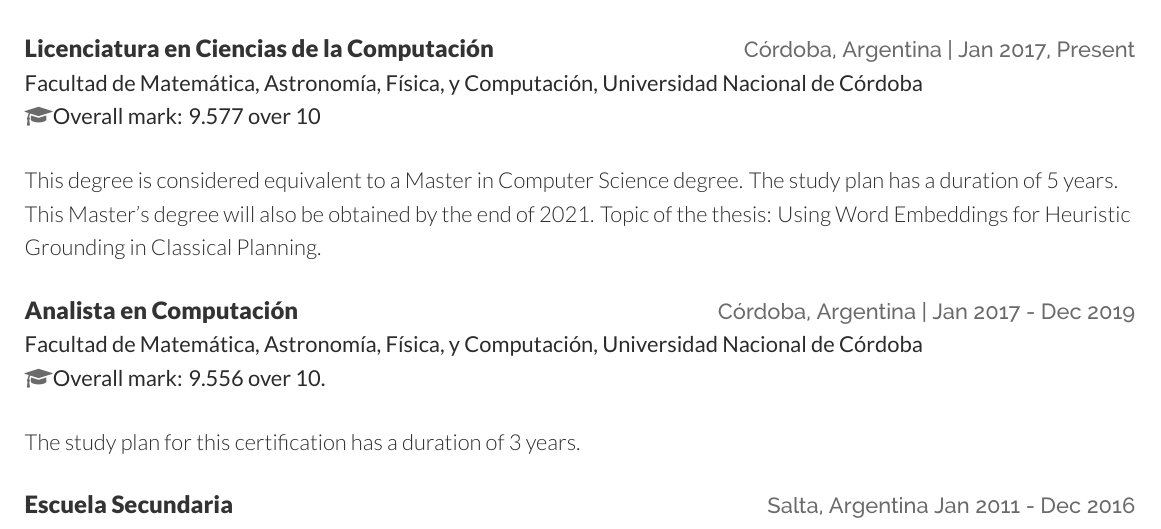
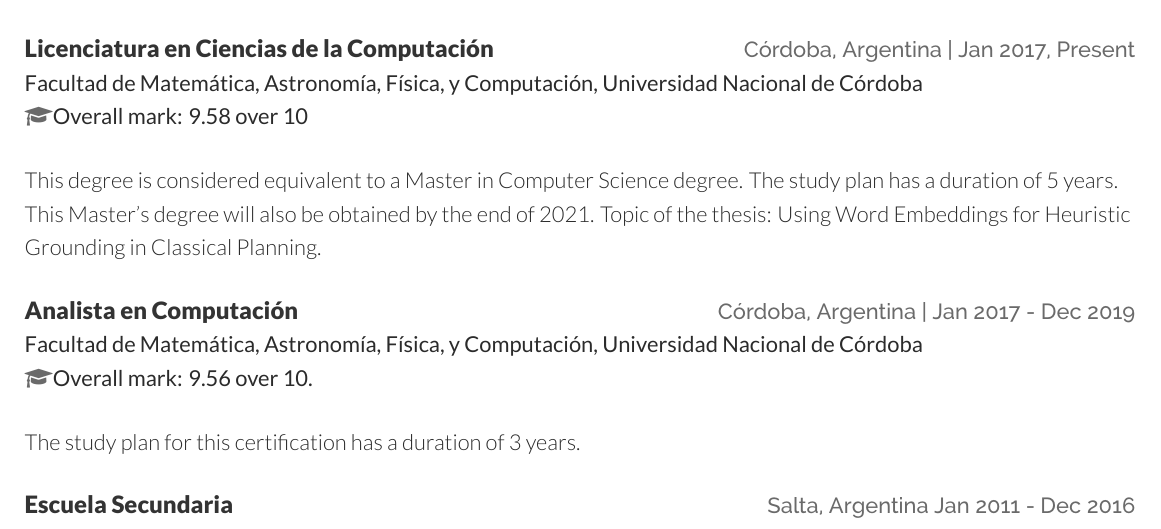
Before and after one commit to benjaminocampo/cv, a LaTeX CV (english/resume.tex): part of page 1 of 6, cut so that both start at the same text. Compiled offline with XeLaTeX.

Commit message:
Update overall score

```diff
--- a/english/resume.tex
+++ b/english/resume.tex
@@ -111,7 +111,7 @@
 \educationHeading{Licenciatura en Ciencias de la Computación}{Facultad de
 Matemática, Astronomía, Física, y Computación, Universidad Nacional de Córdoba
 \\
-\faMortarBoard Overall mark: 9.577 over 10}{Córdoba, Argentina |}{Jan 2017,
+\faMortarBoard Overall mark: 9.58 over 10}{Córdoba, Argentina |}{Jan 2017,
 Present}
 
 This degree is considered equivalent to a Master in Computer Science degree. The
@@ -121,7 +121,7 @@
 
 \educationHeading{Analista en Computación}{Facultad de Matemática, Astronomía,
 Física, y Computación, Universidad Nacional de Córdoba \\
-    \faMortarBoard Overall mark: 9.556 over 10.}{Córdoba, Argentina |}{Jan 2017
+    \faMortarBoard Overall mark: 9.56 over 10.}{Córdoba, Argentina |}{Jan 2017
 - Dec 2019}
 
 The study plan for this certification has a duration of 3 years.
```
Also changed, not shown: english/resume.pdf.
